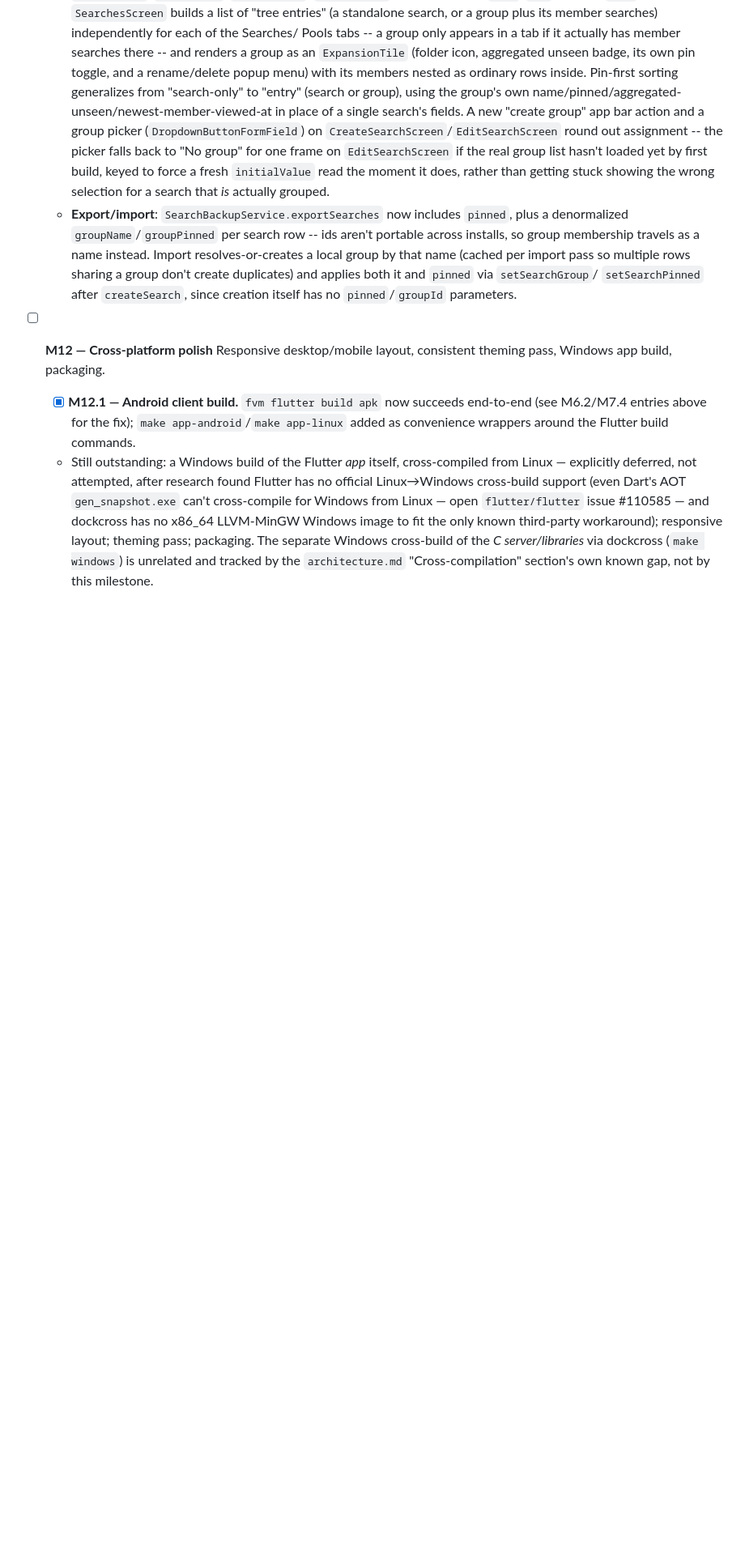
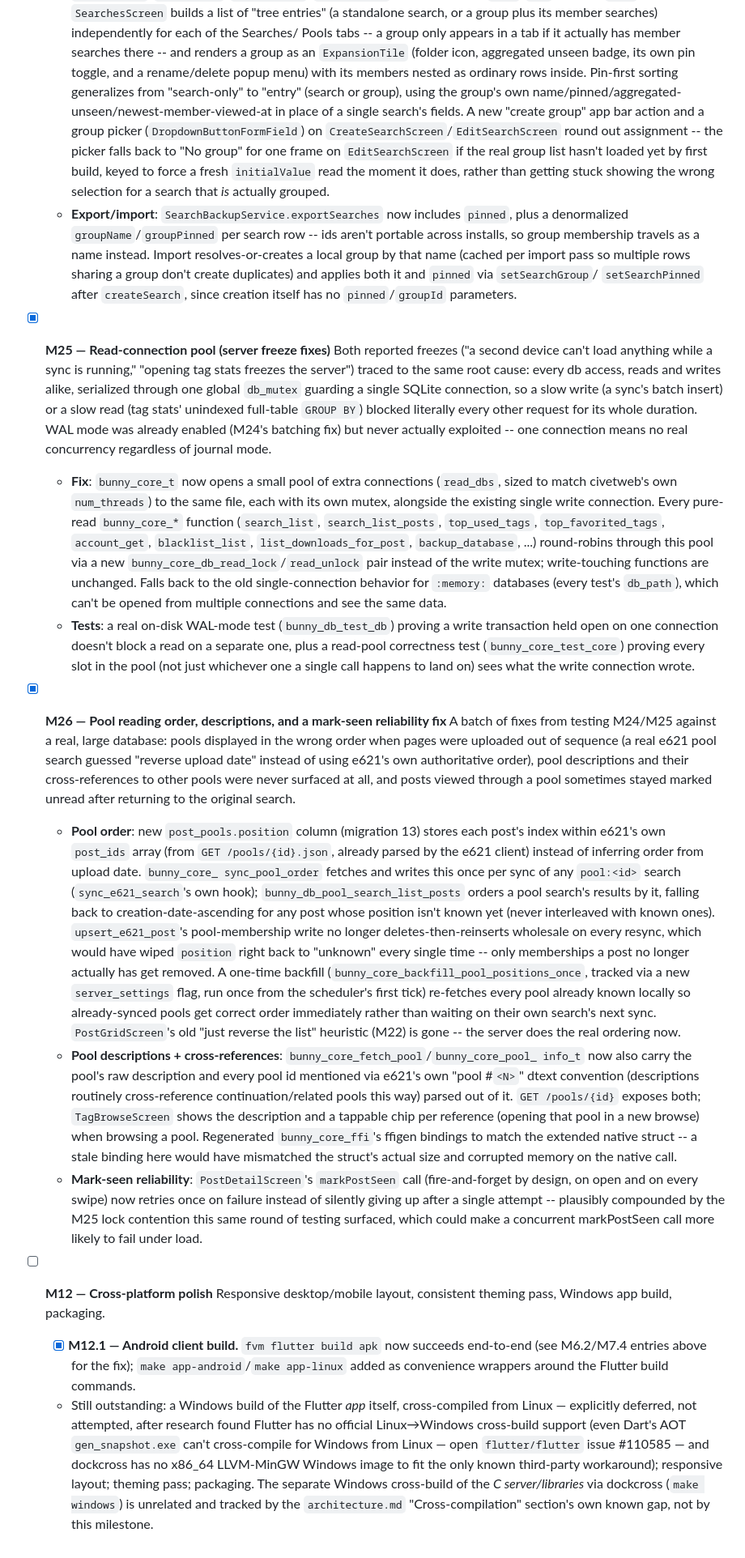
Before and after one commit to Nyjako/little-bunny, a Markdown page: docs/ROADMAP.md, the part around the change. Shown at 81% size. GitHub-like rendering; blank space fills up the shorter version.

Commit message:
Document M25 (read-connection pool) and M26 (pool fixes) in ROADMAP.md

```diff
--- a/docs/ROADMAP.md
+++ b/docs/ROADMAP.md
@@ -1672,6 +1672,65 @@ this file is the single source of truth for "what's done" across sessions.
     `setSearchPinned` after `createSearch`, since creation itself has no `pinned`/`groupId`
     parameters.
 
+- [x] **M25 — Read-connection pool (server freeze fixes)**
+  Both reported freezes ("a second device can't load anything while a sync is running,"
+  "opening tag stats freezes the server") traced to the same root cause: every db access,
+  reads and writes alike, serialized through one global `db_mutex` guarding a single
+  SQLite connection, so a slow write (a sync's batch insert) or a slow read (tag stats'
+  unindexed full-table `GROUP BY`) blocked literally every other request for its whole
+  duration. WAL mode was already enabled (M24's batching fix) but never actually
+  exploited -- one connection means no real concurrency regardless of journal mode.
+  - **Fix**: `bunny_core_t` now opens a small pool of extra connections (`read_dbs`,
+    sized to match civetweb's own `num_threads`) to the same file, each with its own
+    mutex, alongside the existing single write connection. Every pure-read `bunny_core_*`
+    function (`search_list`, `search_list_posts`, `top_used_tags`, `top_favorited_tags`,
+    `account_get`, `blacklist_list`, `list_downloads_for_post`, `backup_database`, ...)
+    round-robins through this pool via a new `bunny_core_db_read_lock`/`read_unlock`
+    pair instead of the write mutex; write-touching functions are unchanged. Falls back
+    to the old single-connection behavior for `:memory:` databases (every test's
+    `db_path`), which can't be opened from multiple connections and see the same data.
+  - **Tests**: a real on-disk WAL-mode test (`bunny_db_test_db`) proving a write
+    transaction held open on one connection doesn't block a read on a separate one, plus
+    a read-pool correctness test (`bunny_core_test_core`) proving every slot in the pool
+    (not just whichever one a single call happens to land on) sees what the write
+    connection wrote.
+
+- [x] **M26 — Pool reading order, descriptions, and a mark-seen reliability fix**
+  A batch of fixes from testing M24/M25 against a real, large database: pools displayed
+  in the wrong order when pages were uploaded out of sequence (a real e621 pool search
+  guessed "reverse upload date" instead of using e621's own authoritative order), pool
+  descriptions and their cross-references to other pools were never surfaced at all, and
+  posts viewed through a pool sometimes stayed marked unread after returning to the
+  original search.
+  - **Pool order**: new `post_pools.position` column (migration 13) stores each post's
+    index within e621's own `post_ids` array (from `GET /pools/{id}.json`, already parsed
+    by the e621 client) instead of inferring order from upload date. `bunny_core_
+    sync_pool_order` fetches and writes this once per sync of any `pool:<id>` search
+    (`sync_e621_search`'s own hook); `bunny_db_pool_search_list_posts` orders a pool
+    search's results by it, falling back to creation-date-ascending for any post whose
+    position isn't known yet (never interleaved with known ones). `upsert_e621_post`'s
+    pool-membership write no longer deletes-then-reinserts wholesale on every resync,
+    which would have wiped `position` right back to "unknown" every single time --
+    only memberships a post no longer actually has get removed. A one-time backfill
+    (`bunny_core_backfill_pool_positions_once`, tracked via a new `server_settings` flag,
+    run once from the scheduler's first tick) re-fetches every pool already known locally
+    so already-synced pools get correct order immediately rather than waiting on their
+    own search's next sync. `PostGridScreen`'s old "just reverse the list" heuristic
+    (M22) is gone -- the server does the real ordering now.
+  - **Pool descriptions + cross-references**: `bunny_core_fetch_pool`/`bunny_core_pool_
+    info_t` now also carry the pool's raw description and every pool id mentioned via
+    e621's own "pool #`<N>`" dtext convention (descriptions routinely cross-reference
+    continuation/related pools this way) parsed out of it. `GET /pools/{id}` exposes both;
+    `TagBrowseScreen` shows the description and a tappable chip per reference (opening
+    that pool in a new browse) when browsing a pool. Regenerated `bunny_core_ffi`'s
+    ffigen bindings to match the extended native struct -- a stale binding here would
+    have mismatched the struct's actual size and corrupted memory on the native call.
+  - **Mark-seen reliability**: `PostDetailScreen`'s `markPostSeen` call (fire-and-forget
+    by design, on open and on every swipe) now retries once on failure instead of
+    silently giving up after a single attempt -- plausibly compounded by the M25 lock
+    contention this same round of testing surfaced, which could make a concurrent
+    markPostSeen call more likely to fail under load.
+
 - [ ] **M12 — Cross-platform polish**
   Responsive desktop/mobile layout, consistent theming pass, Windows app build, packaging.
   - [x] **M12.1 — Android client build.** `fvm flutter build apk` now succeeds end-to-end
```
